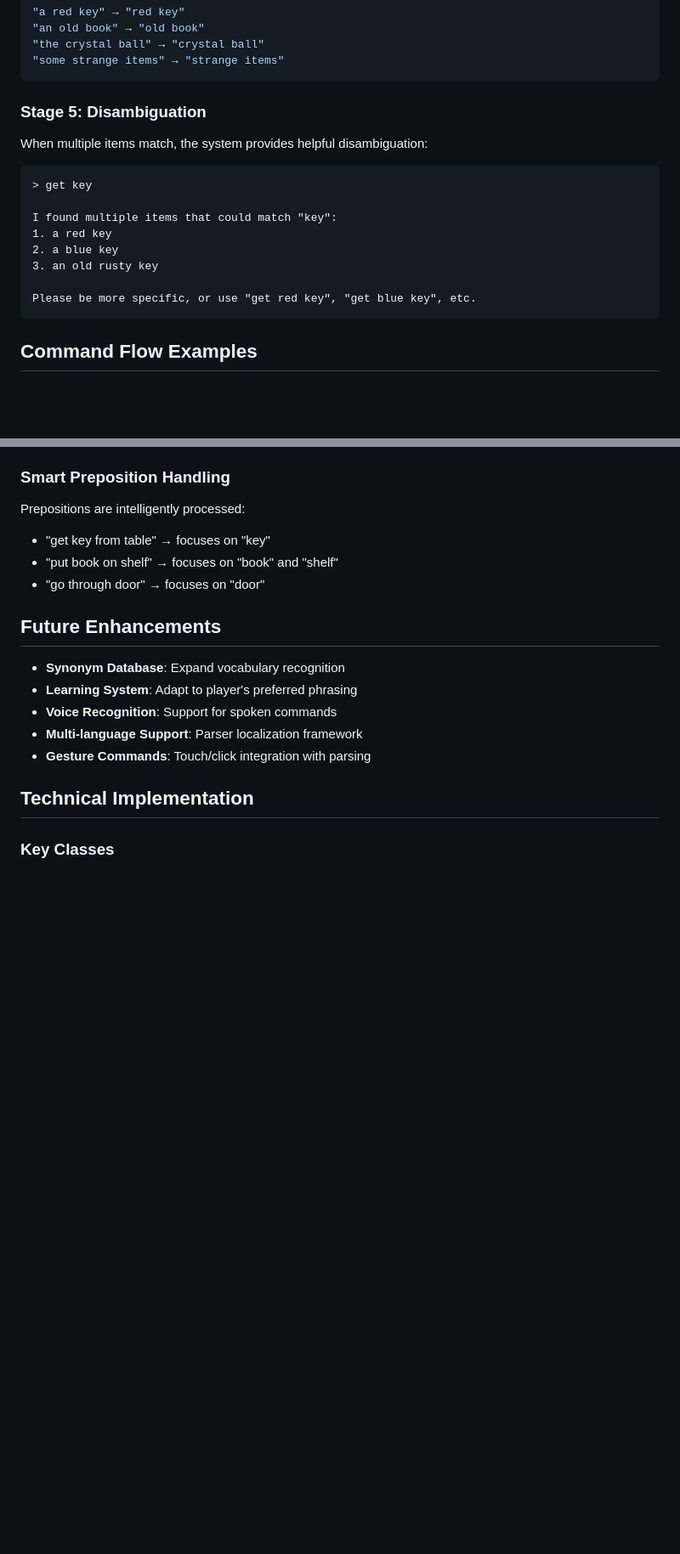
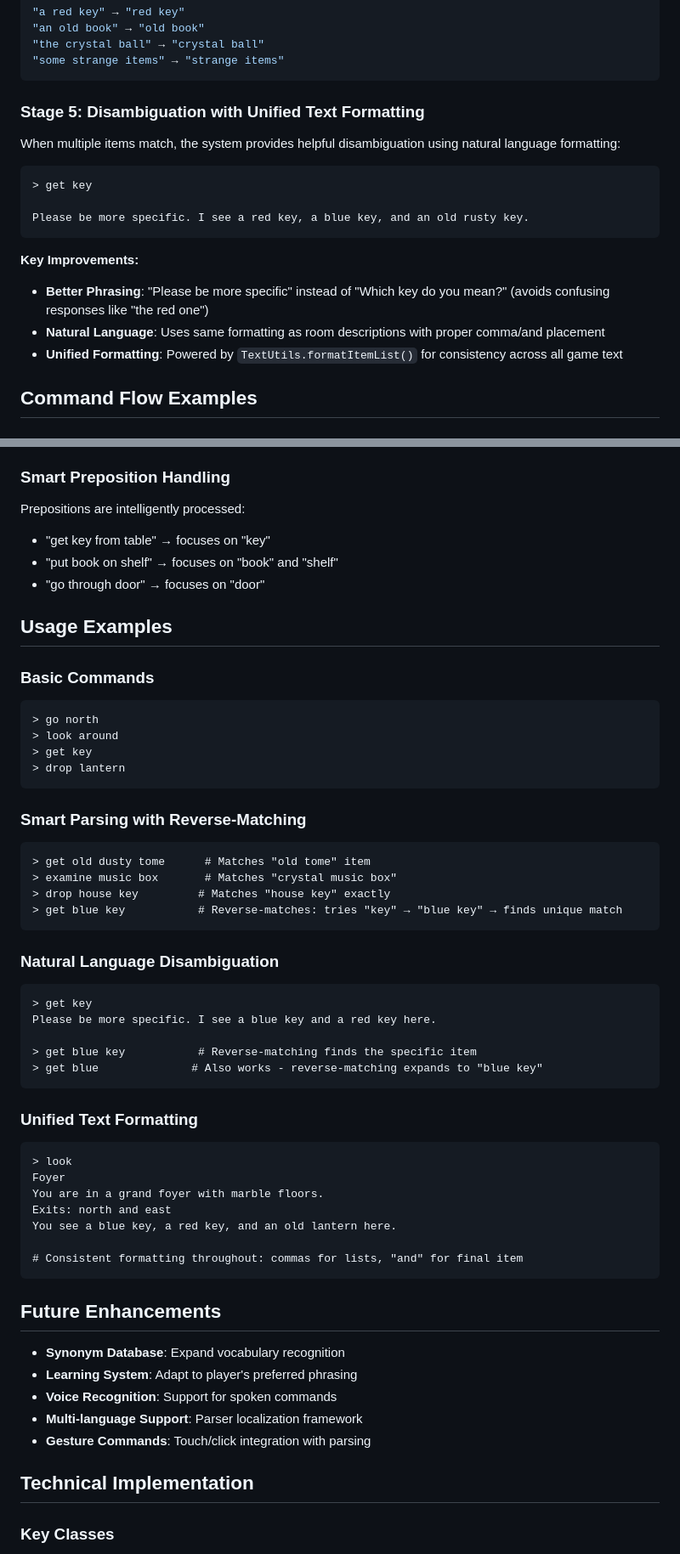
Before and after one commit to allenhuffman/HauntedMansionTextAdventure, a Markdown page: PARSER_README.md, 2 parts joined by grey strips. Shown at 85% size. Drawn GitHub-style; blank space fills up the shorter version.

````diff
--- a/PARSER_README.md
+++ b/PARSER_README.md
@@ -127,20 +145,20 @@ The parser intelligently removes common articles for better matching:
 "some strange items" → "strange items"
 ```
 
-### Stage 5: Disambiguation
+### Stage 5: Disambiguation with Unified Text Formatting
 
-When multiple items match, the system provides helpful disambiguation:
+When multiple items match, the system provides helpful disambiguation using natural language formatting:
 
 ```
 > get key
 
-I found multiple items that could match "key":
-1. a red key
-2. a blue key
-3. an old rusty key
+Please be more specific. I see a red key, a blue key, and an old rusty key.
+```
 
-Please be more specific, or use "get red key", "get blue key", etc.
-```
+**Key Improvements:**
+- **Better Phrasing**: "Please be more specific" instead of "Which key do you mean?" (avoids confusing responses like "the red one")
+- **Natural Language**: Uses same formatting as room descriptions with proper comma/and placement
+- **Unified Formatting**: Powered by `TextUtils.formatItemList()` for consistency across all game text
 
 ## Command Flow Examples
 
@@ -287,6 +319,44 @@ Prepositions are intelligently processed:
 - "put book on shelf" → focuses on "book" and "shelf"
 - "go through door" → focuses on "door"
 
+## Usage Examples
+
+### Basic Commands
+```
+> go north
+> look around
+> get key
+> drop lantern
+```
+
+### Smart Parsing with Reverse-Matching
+```
+> get old dusty tome      # Matches "old tome" item
+> examine music box       # Matches "crystal music box"
+> drop house key         # Matches "house key" exactly
+> get blue key           # Reverse-matches: tries "key" → "blue key" → finds unique match
+```
+
+### Natural Language Disambiguation
+```
+> get key
+Please be more specific. I see a blue key and a red key here.
+
+> get blue key           # Reverse-matching finds the specific item
+> get blue              # Also works - reverse-matching expands to "blue key"
+```
+
+### Unified Text Formatting
+```
+> look
+Foyer
+You are in a grand foyer with marble floors.
+Exits: north and east
+You see a blue key, a red key, and an old lantern here.
+
+# Consistent formatting throughout: commas for lists, "and" for final item
+```
+
 ## Future Enhancements
 
 - **Synonym Database**: Expand vocabulary recognition
````
Also changed, not shown: other parts of PARSER_README.md (+67 -27 lines).
